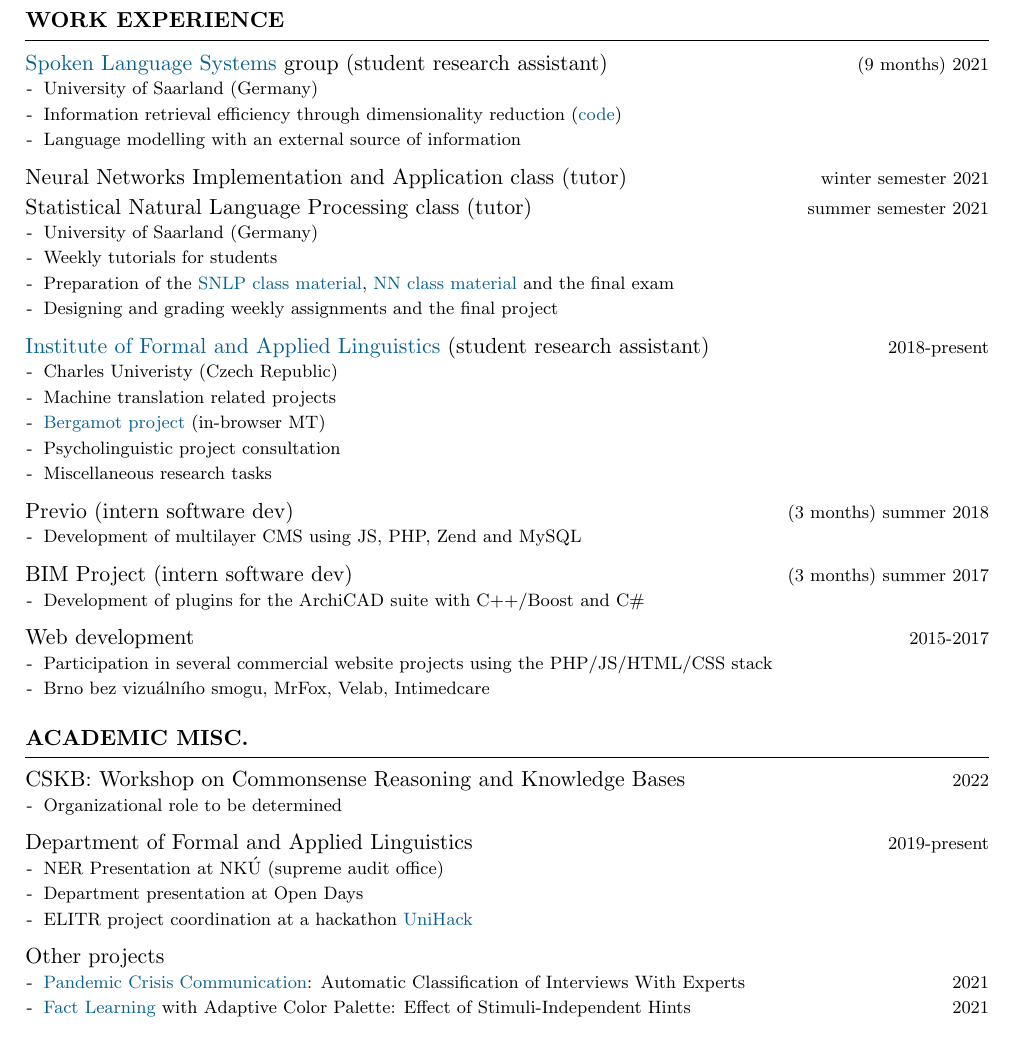
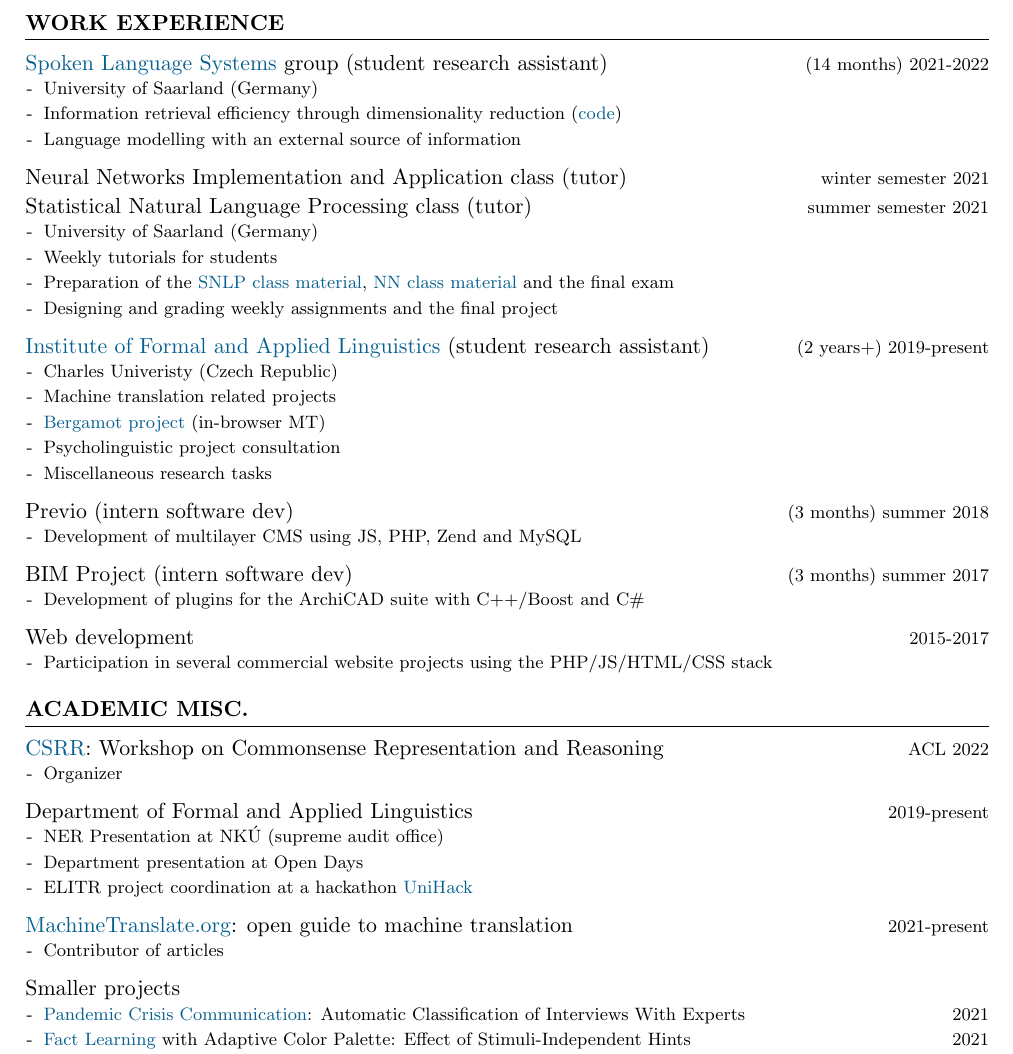
Before and after one commit to zouharvi/zouharvi, a LaTeX CV (cv/main.tex): part of page 2 of 2, cut so that both start at the same text. Compiled offline with pdfLaTeX.

Commit message:
update cv

```diff
--- a/cv/main.tex
+++ b/cv/main.tex
@@ -1,6 +1,6 @@
 \documentclass[11pt,a4paper]{article} % Font size and paper type
 \pagestyle{empty} % Suppress page numbers
-\usepackage[left=2cm,top=2.1cm,right=2cm,bottom=2.1cm]{geometry}
+\usepackage[left=2cm,top=2.05cm,right=2cm,bottom=2.05cm]{geometry}
 \usepackage[utf8]{inputenc}
 \usepackage[dvipsnames]{xcolor}
 \usepackage[parfill]{parskip} % Remove paragraph indentation
@@ -188,7 +188,7 @@ Thesis Knowing What's Important: Automatic Knowledge Base Article Splitting \& F
 \hSection{Work Experience}
 \hSubsectionItemize
 {\href{https://www.lsv.uni-saarland.de/}{Spoken Language Systems} group (student research assistant)}
-{(9 months) 2021}
+{(14 months) 2021-2022}
 {
     \item University of Saarland (Germany)
     \item Information retrieval efficiency through dimensionality reduction (\href{https://github.com/zouharvi/kb-shrink}{code})
@@ -211,7 +211,7 @@ Thesis Knowing What's Important: Automatic Knowledge Base Article Splitting \& F
 
 \hSubsectionItemize
 {\href{https://ufal.mff.cuni.cz}{Institute of Formal and Applied Linguistics} (student research assistant)}
-{2018-present}
+{(2 years+) 2019-present}
 {
     \item Charles Univeristy (Czech Republic)
     \item Machine translation related projects
@@ -239,17 +239,17 @@ Thesis Knowing What's Important: Automatic Knowledge Base Article Splitting \& F
 {2015-2017}
 {
 \item Participation in several commercial website projects using the PHP/JS/HTML/CSS stack
-\item Brno bez vizuálního smogu, MrFox, Velab, Intimedcare
+% \item Brno bez vizuálního smogu, MrFox, Velab, Intimedcare
 }
 
 
 \hSection{Academic Misc.}
 
 \hSubsectionItemize
-{CSKB: Workshop on Commonsense Reasoning and Knowledge Bases}
-{2022}
+{\href{https://csrr-workshop.github.io/}{CSRR}: Workshop on Commonsense Representation and Reasoning}
+{ACL 2022}
 {
-\item Organizational role to be determined
+\item Organizer
 }
 
 
@@ -263,7 +263,14 @@ Thesis Knowing What's Important: Automatic Knowledge Base Article Splitting \& F
 }
 
 \hSubsectionItemize
-{Other projects}
+{\href{https://www.machinetranslate.org}{MachineTranslate.org}: open guide to machine translation}
+{2021-present}
+{
+\item Contributor of articles
+}
+
+\hSubsectionItemize
+{Smaller projects}
 {}
 {
 \item \href{https://github.com/zouharvi/multichannel-management}{Pandemic Crisis Communication}: Automatic Classification of Interviews With Experts \hfill {2021}
```
Also changed, not shown: cv/cv.pdf, cv/main.tex (1 more changed lines).
